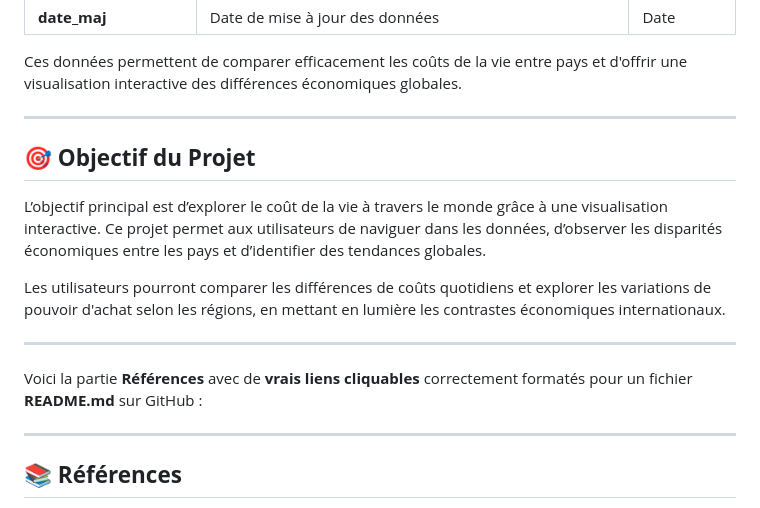
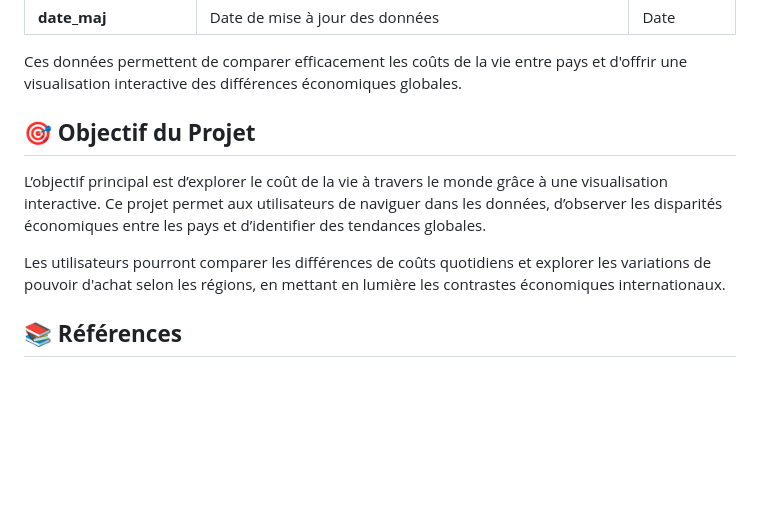
Before and after one commit to Git-najwa/visualdon_global_daily_cost, a Markdown page: README.md, the part around one of its changes. GitHub-like rendering; blank space fills up the shorter version.

```diff
--- a/README.md
+++ b/README.md
@@ -35,19 +35,13 @@ Les données sont fournies sous différents formats :
 
 Ces données permettent de comparer efficacement les coûts de la vie entre pays et d'offrir une visualisation interactive des différences économiques globales.
 
----
+
 
 ## **🎯 Objectif du Projet**
 
 L’objectif principal est d’explorer le coût de la vie à travers le monde grâce à une visualisation interactive. Ce projet permet aux utilisateurs de naviguer dans les données, d’observer les disparités économiques entre les pays et d’identifier des tendances globales.
 
 Les utilisateurs pourront comparer les différences de coûts quotidiens et explorer les variations de pouvoir d'achat selon les régions, en mettant en lumière les contrastes économiques internationaux.
-
----
-
-Voici la partie **Références** avec de **vrais liens cliquables** correctement formatés pour un fichier **README.md** sur GitHub :
-
----
 
 ## **📚 Références**
 
```
Also changed, not shown: other parts of README.md (+1 -1 lines).
